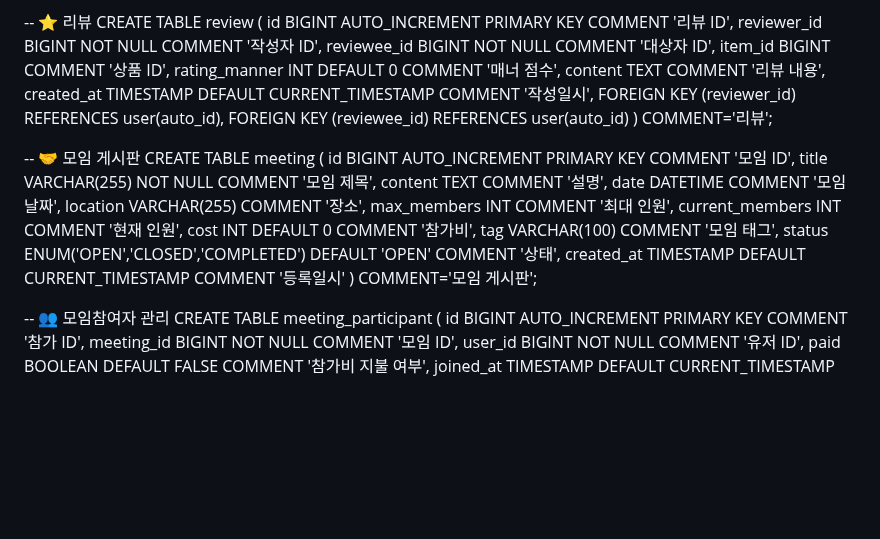
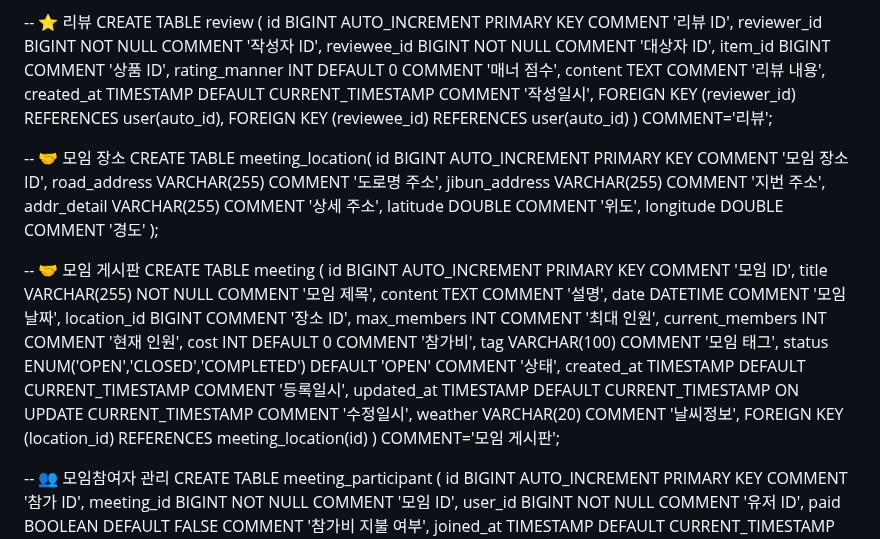
Before and after one commit to Meroong/BackEndGimalProject, a Markdown page: README.md, the part around one of its changes. GitHub-like rendering; blank space fills up the shorter version.

Commit message:
Update README.md
파일리소스 테이블 추가

```diff
--- a/README.md
+++ b/README.md
@@ -175,19 +181,32 @@ CREATE TABLE review (
 
 
 
+-- 🤝 모임 장소
+CREATE TABLE meeting_location(
+    id BIGINT AUTO_INCREMENT PRIMARY KEY COMMENT '모임 장소 ID',
+    road_address VARCHAR(255)  COMMENT '도로명 주소',
+    jibun_address VARCHAR(255)  COMMENT '지번 주소',
+    addr_detail VARCHAR(255) COMMENT '상세 주소',
+    latitude DOUBLE COMMENT '위도',
+    longitude DOUBLE COMMENT '경도'
+);
+
 -- 🤝 모임 게시판
 CREATE TABLE meeting (
     id BIGINT AUTO_INCREMENT PRIMARY KEY COMMENT '모임 ID',
     title VARCHAR(255) NOT NULL COMMENT '모임 제목',
     content TEXT COMMENT '설명',
     date DATETIME COMMENT '모임 날짜',
-    location VARCHAR(255) COMMENT '장소',
+    location_id BIGINT COMMENT '장소 ID',
     max_members INT COMMENT '최대 인원',
     current_members INT COMMENT '현재 인원',
     cost INT DEFAULT 0 COMMENT '참가비',
     tag VARCHAR(100) COMMENT '모임 태그',
     status ENUM('OPEN','CLOSED','COMPLETED') DEFAULT 'OPEN' COMMENT '상태',
-    created_at TIMESTAMP DEFAULT CURRENT_TIMESTAMP COMMENT '등록일시'
+    created_at TIMESTAMP DEFAULT CURRENT_TIMESTAMP COMMENT '등록일시',
+    updated_at TIMESTAMP DEFAULT CURRENT_TIMESTAMP ON UPDATE CURRENT_TIMESTAMP COMMENT '수정일시',
+    weather VARCHAR(20) COMMENT '날씨정보',
+    FOREIGN KEY (location_id) REFERENCES meeting_location(id)
 ) COMMENT='모임 게시판';
 
 
```
Also changed, not shown: other parts of README.md (+49 -56 lines).
